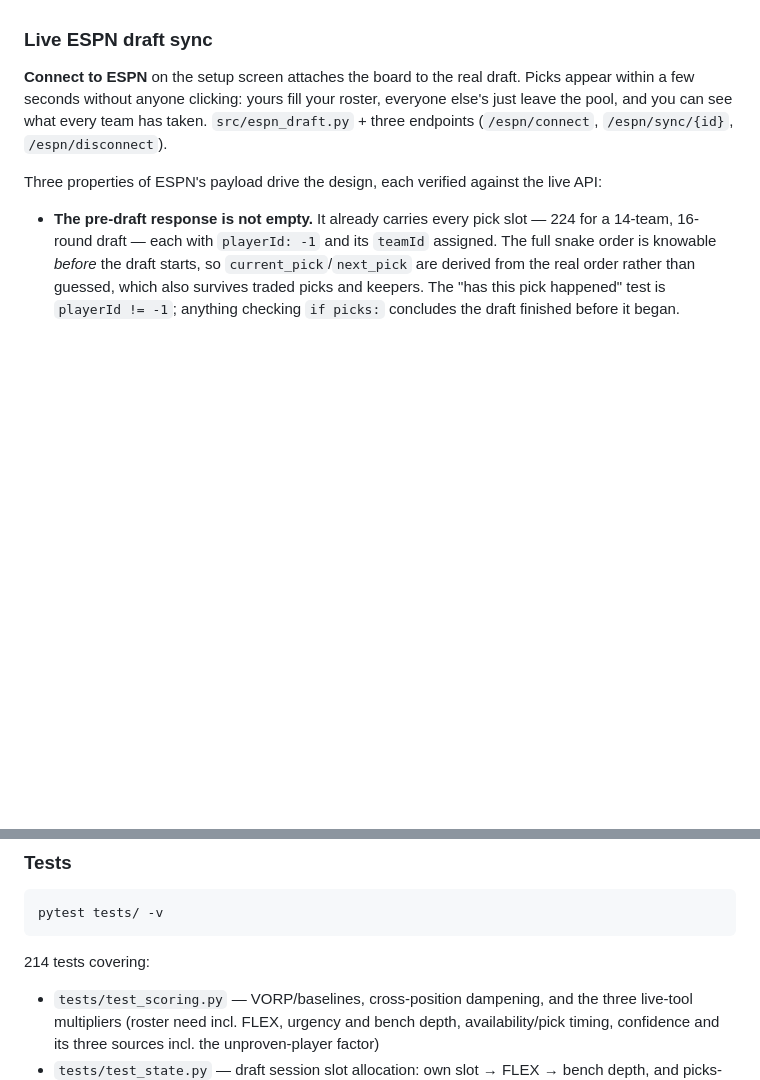
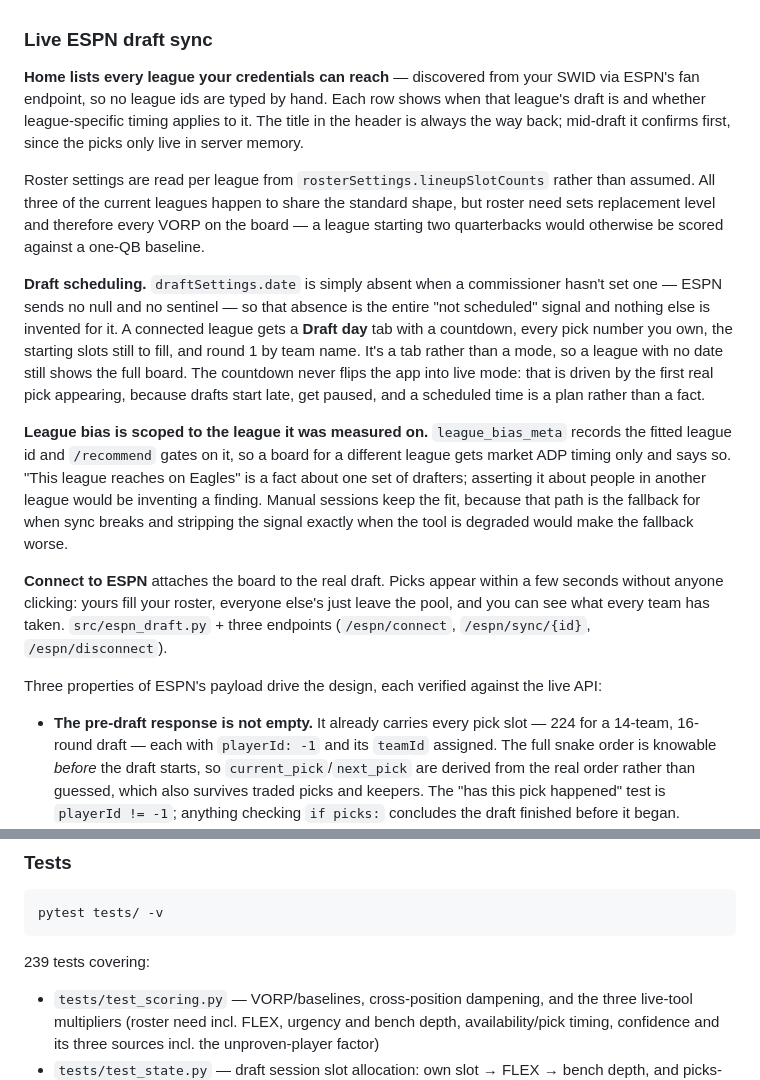
Before and after one commit to justinmck/fantasy-football-draft-toolkit, a Markdown page: README.md, 2 parts joined by grey strips. GitHub-like rendering; blank space fills up the shorter version.

Commit message:
Document multi-league support and per-league bias scoping
Also commits the refitted bias tables, which now record which league they
were measured on.

Co-Authored-By: Claude Opus 5 <noreply@anthropic.com>

````diff
--- a/README.md
+++ b/README.md
@@ -197,7 +197,15 @@ If the backend isn't reachable, the UI falls back to the static `players.json` s
 
 ### Live ESPN draft sync
 
-**Connect to ESPN** on the setup screen attaches the board to the real draft. Picks appear within a few seconds without anyone clicking: yours fill your roster, everyone else's just leave the pool, and you can see what every team has taken. `src/espn_draft.py` + three endpoints (`/espn/connect`, `/espn/sync/{id}`, `/espn/disconnect`).
+**Home lists every league your credentials can reach** — discovered from your SWID via ESPN's fan endpoint, so no league ids are typed by hand. Each row shows when that league's draft is and whether league-specific timing applies to it. The title in the header is always the way back; mid-draft it confirms first, since the picks only live in server memory.
+
+Roster settings are read per league from `rosterSettings.lineupSlotCounts` rather than assumed. All three of the current leagues happen to share the standard shape, but roster need sets replacement level and therefore every VORP on the board — a league starting two quarterbacks would otherwise be scored against a one-QB baseline.
+
+**Draft scheduling.** `draftSettings.date` is simply absent when a commissioner hasn't set one — ESPN sends no null and no sentinel — so that absence is the entire "not scheduled" signal and nothing else is invented for it. A connected league gets a **Draft day** tab with a countdown, every pick number you own, the starting slots still to fill, and round 1 by team name. It's a tab rather than a mode, so a league with no date still shows the full board. The countdown never flips the app into live mode: that is driven by the first real pick appearing, because drafts start late, get paused, and a scheduled time is a plan rather than a fact.
+
+**League bias is scoped to the league it was measured on.** `league_bias_meta` records the fitted league id and `/recommend` gates on it, so a board for a different league gets market ADP timing only and says so. "This league reaches on Eagles" is a fact about one set of drafters; asserting it about people in another league would be inventing a finding. Manual sessions keep the fit, because that path is the fallback for when sync breaks and stripping the signal exactly when the tool is degraded would make the fallback worse.
+
+**Connect to ESPN** attaches the board to the real draft. Picks appear within a few seconds without anyone clicking: yours fill your roster, everyone else's just leave the pool, and you can see what every team has taken. `src/espn_draft.py` + three endpoints (`/espn/connect`, `/espn/sync/{id}`, `/espn/disconnect`).
 
 Three properties of ESPN's payload drive the design, each verified against the live API:
 
@@ -272,7 +280,7 @@ Deliberately **not** done: virtualising the player table. 300 memoised rows is f
 pytest tests/ -v
 ```
 
-214 tests covering:
+239 tests covering:
 
 - `tests/test_scoring.py` — VORP/baselines, cross-position dampening, and the three live-tool multipliers (roster need incl. FLEX, urgency and bench depth, availability/pick timing, confidence and its three sources incl. the unproven-player factor)
 - `tests/test_state.py` — draft session slot allocation: own slot → FLEX → bench depth, and picks-remaining/bench accounting
````
